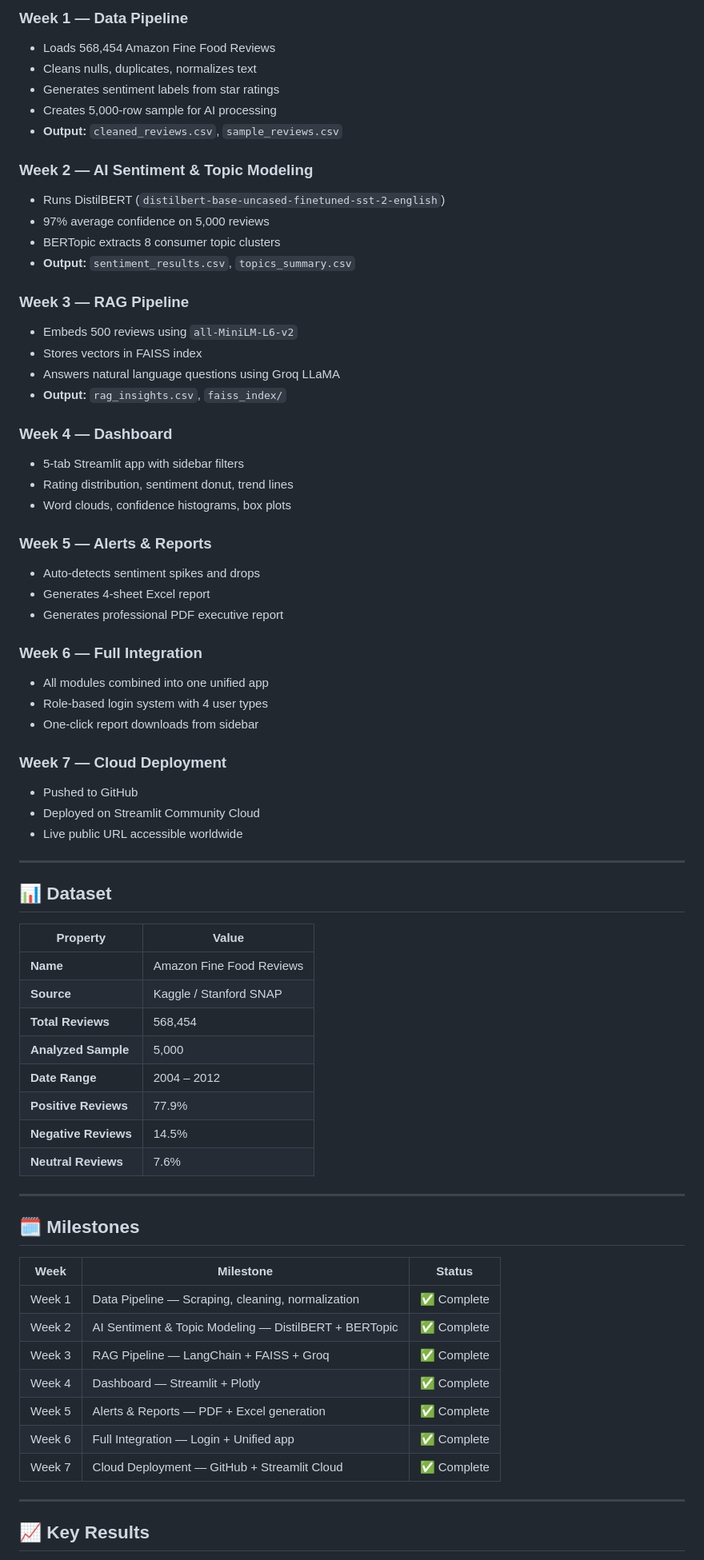
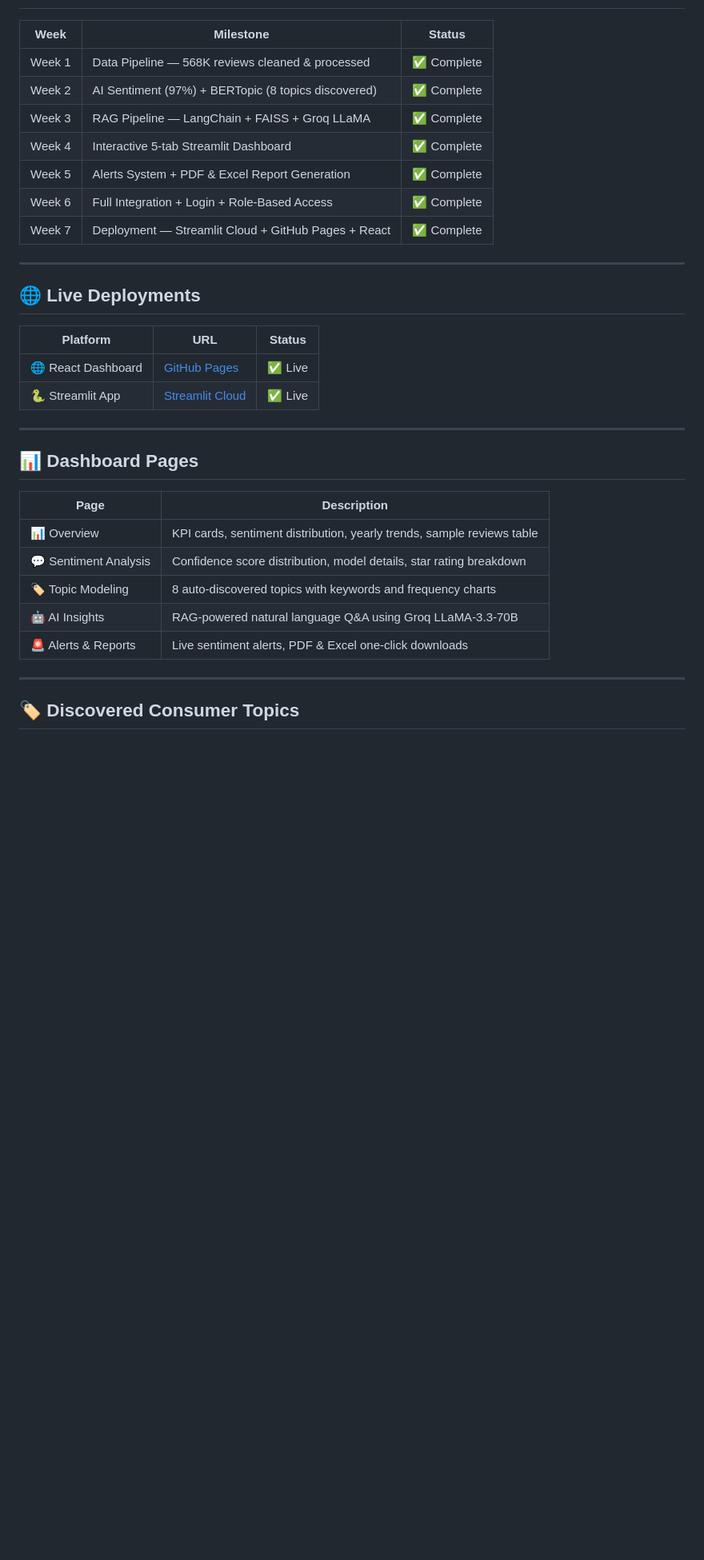
Before and after one commit to gowthamreddy-dev/AI-Powered-Market-Trend-Consumer-Sentiment-Forecaster-, a Markdown page: README.md, the part around one of its changes. Shown at 80% size. Rendered like a GitHub page; blank space fills up the shorter version.

```diff
--- a/README.md
+++ b/README.md
@@ -165,73 +153,36 @@ python week5_alerts_reports.py
 
-### Week 1 — Data Pipeline
-- Loads 568,454 Amazon Fine Food Reviews
-- Cleans nulls, duplicates, normalizes text
-- Generates sentiment labels from star ratings
-- Creates 5,000-row sample for AI processing
-- **Output:** `cleaned_reviews.csv`, `sample_reviews.csv`
-
-### Week 2 — AI Sentiment & Topic Modeling
-- Runs DistilBERT (`distilbert-base-uncased-finetuned-sst-2-english`)
-- 97% average confidence on 5,000 reviews
-- BERTopic extracts 8 consumer topic clusters
-- **Output:** `sentiment_results.csv`, `topics_summary.csv`
-
-### Week 3 — RAG Pipeline
-- Embeds 500 reviews using `all-MiniLM-L6-v2`
-- Stores vectors in FAISS index
-- Answers natural language questions using Groq LLaMA
-- **Output:** `rag_insights.csv`, `faiss_index/`
-
-### Week 4 — Dashboard
-- 5-tab Streamlit app with sidebar filters
-- Rating distribution, sentiment donut, trend lines
-- Word clouds, confidence histograms, box plots
-
-### Week 5 — Alerts & Reports
-- Auto-detects sentiment spikes and drops
-- Generates 4-sheet Excel report
-- Generates professional PDF executive report
-
-### Week 6 — Full Integration
-- All modules combined into one unified app
-- Role-based login system with 4 user types
-- One-click report downloads from sidebar
-
-### Week 7 — Cloud Deployment
-- Pushed to GitHub
-- Deployed on Streamlit Community Cloud
-- Live public URL accessible worldwide
+| Week | Milestone | Status |
+|------|-----------|--------|
+| Week 1 | Data Pipeline — 568K reviews cleaned & processed | ✅ Complete |
+| Week 2 | AI Sentiment (97%) + BERTopic (8 topics discovered) | ✅ Complete |
+| Week 3 | RAG Pipeline — LangChain + FAISS + Groq LLaMA | ✅ Complete |
+| Week 4 | Interactive 5-tab Streamlit Dashboard | ✅ Complete |
+| Week 5 | Alerts System + PDF & Excel Report Generation | ✅ Complete |
+| Week 6 | Full Integration + Login + Role-Based Access | ✅ Complete |
+| Week 7 | Deployment — Streamlit Cloud + GitHub Pages + React | ✅ Complete |
 
 ---
 
-## 📊 Dataset
+## 🌐 Live Deployments
 
-| Property | Value |
-|----------|-------|
-| **Name** | Amazon Fine Food Reviews |
-| **Source** | Kaggle / Stanford SNAP |
-| **Total Reviews** | 568,454 |
-| **Analyzed Sample** | 5,000 |
-| **Date Range** | 2004 – 2012 |
-| **Positive Reviews** | 77.9% |
-| **Negative Reviews** | 14.5% |
-| **Neutral Reviews** | 7.6% |
+| Platform | URL | Status |
+|----------|-----|--------|
+| 🌐 React Dashboard | [GitHub Pages](https://gowthamreddy-dev.github.io/AI-Powered-Market-Trend-Consumer-Sentiment-Forecaster-/) | ✅ Live |
+| 🐍 Streamlit App | [Streamlit Cloud](https://aipoweredmarkettrendandconsumersentimentforecaster.streamlit.app) | ✅ Live |
 
 ---
 
-## 🗓️ Milestones
+## 📊 Dashboard Pages
 
-| Week | Milestone | Status |
-|------|-----------|--------|
-| Week 1 | Data Pipeline — Scraping, cleaning, normalization | ✅ Complete |
-| Week 2 | AI Sentiment & Topic Modeling — DistilBERT + BERTopic | ✅ Complete |
-| Week 3 | RAG Pipeline — LangChain + FAISS + Groq | ✅ Complete |
-| Week 4 | Dashboard — Streamlit + Plotly | ✅ Complete |
-| Week 5 | Alerts & Reports — PDF + Excel generation | ✅ Complete |
-| Week 6 | Full Integration — Login + Unified app | ✅ Complete |
-| Week 7 | Cloud Deployment — GitHub + Streamlit Cloud | ✅ Complete |
+| Page | Description |
+|------|-------------|
+| 📊 Overview | KPI cards, sentiment distribution, yearly trends, sample reviews table |
+| 💬 Sentiment Analysis | Confidence score distribution, model details, star rating breakdown |
+| 🏷️ Topic Modeling | 8 auto-discovered topics with keywords and frequency charts |
+| 🤖 AI Insights | RAG-powered natural language Q&A using Groq LLaMA-3.3-70B |
+| 🚨 Alerts & Reports | Live sentiment alerts, PDF & Excel one-click downloads |
 
 ---
 
-## 📈 Key Results
+## 🏷️ Discovered Consumer Topics
 
```
Also changed, not shown: other parts of README.md (+120 -137 lines).
